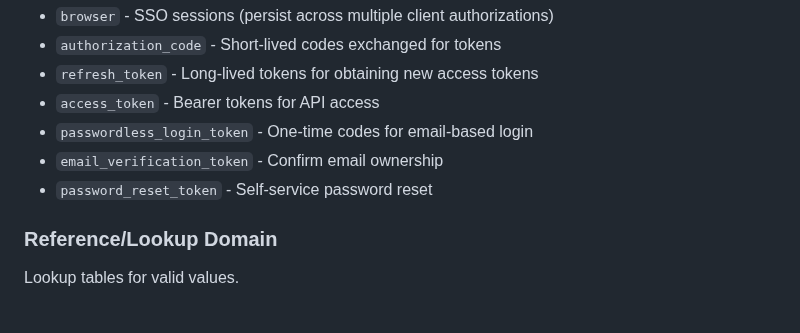
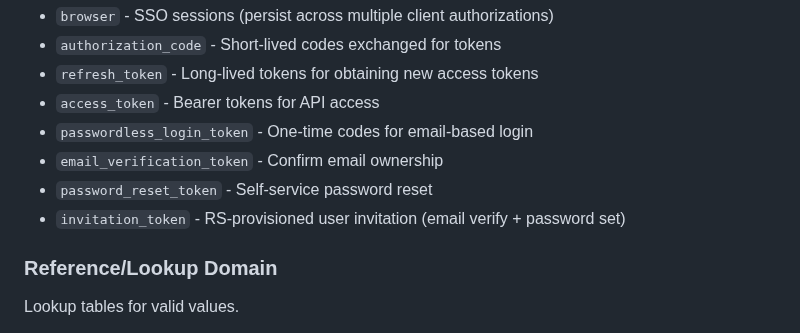
Before and after one commit to tjohncan/auth-server, a Markdown page: sql/README.md, the part around the change. Drawn GitHub-style.

Commit message:
document invitation tokens

```diff
--- a/sql/README.md
+++ b/sql/README.md
@@ -74,6 +74,7 @@ Authentication sessions, OAuth flows, and verification tokens.
 - `passwordless_login_token` - One-time codes for email-based login
 - `email_verification_token` - Confirm email ownership
 - `password_reset_token` - Self-service password reset
+- `invitation_token` - RS-provisioned user invitation (email verify + password set)
 
 ### Reference/Lookup Domain
 Lookup tables for valid values.
```
